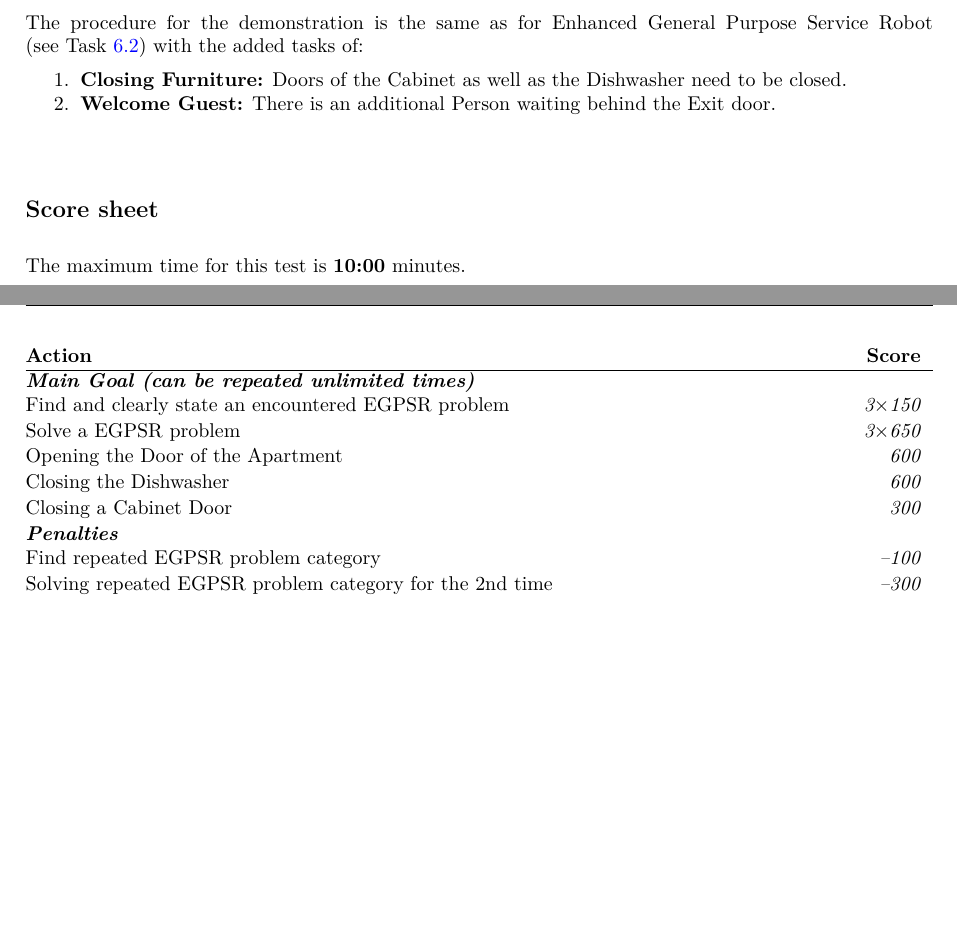
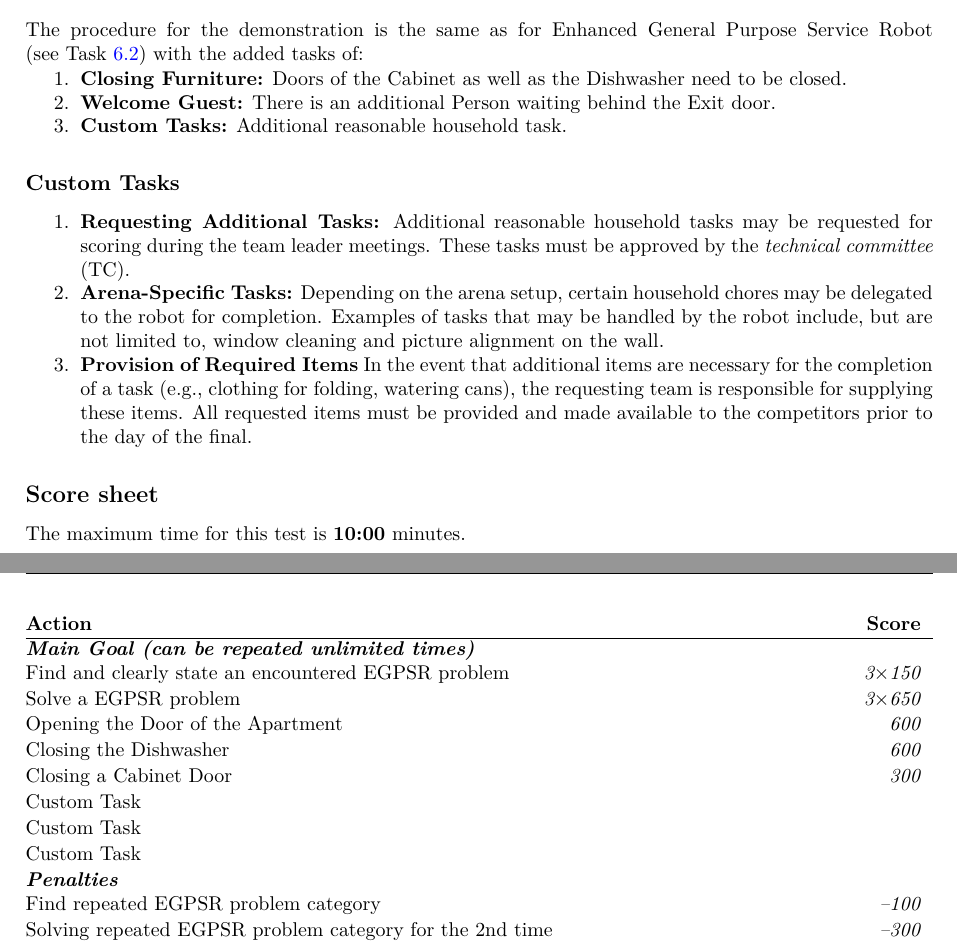
Before and after one commit to RoboCupAtHome/RuleBook, a LaTeX thesis (documents/rulebook.tex, which reads scoresheets/Finals.tex, tasks/Finals.tex): two parts of pages 73 and 74 of 76, joined at a grey line, cut so that both start at the same text, the shorter picture padded with empty space. Compiled offline with XeLaTeX.

Commit message:
Allow custom tasks during finals

```diff
--- a/scoresheets/Finals.tex
+++ b/scoresheets/Finals.tex
@@ -5,6 +5,9 @@
 	\scoreitem[1]{600}{Opening the Door of the Apartment}
 	\scoreitem[1]{600}{Closing the Dishwasher}
 	\scoreitem[1]{300}{Closing a Cabinet Door}
+	\scoreitem[1]{0}{Custom Task}
+	\scoreitem[1]{0}{Custom Task}
+	\scoreitem[1]{0}{Custom Task}
 
 	\scoreheading{Penalties}
 	\penaltyitem[1]{100}{Find repeated EGPSR problem category}
--- a/tasks/Finals.tex
+++ b/tasks/Finals.tex
@@ -22,6 +22,16 @@ The procedure for the demonstration is the same as for Enhanced General Purpose
 \begin{enumerate}[nosep]
 \item \textbf{Closing Furniture:} Doors of the Cabinet as well as the Dishwasher need to be closed.
 \item \textbf{Welcome Guest:} There is an additional Person waiting behind the Exit door.
+\item \textbf{Custom Tasks:} Additional reasonable household task.
+\end{enumerate}
+
+\subsubsection{Custom Tasks}
+\begin{enumerate}[nosep]
+\item \textbf{Requesting Additional Tasks:} Additional reasonable household tasks may be requested for scoring during the team leader meetings. These tasks must be approved by the \TC{}.
+
+\item \textbf{Arena-Specific Tasks:} Depending on the arena setup, certain household chores may be delegated to the robot for completion. Examples of tasks that may be handled by the robot include, but are not limited to, window cleaning and picture alignment on the wall.
+
+\item \textbf{Provision of Required Items} In the event that additional items are necessary for the completion of a task (e.g., clothing for folding, watering cans), the requesting team is responsible for supplying these items. All requested items must be provided and made available to the competitors prior to the day of the final.
 \end{enumerate}
 
 \subsection*{Score sheet}
```
